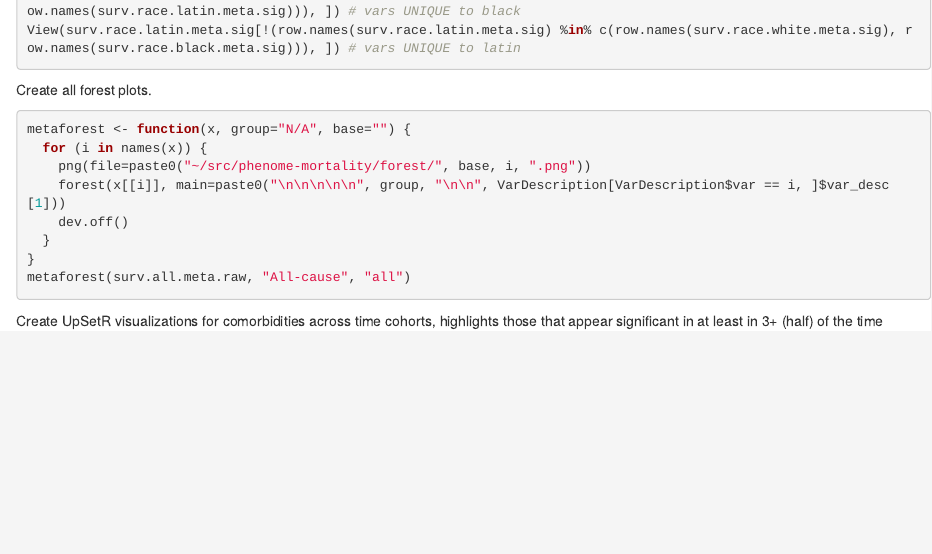
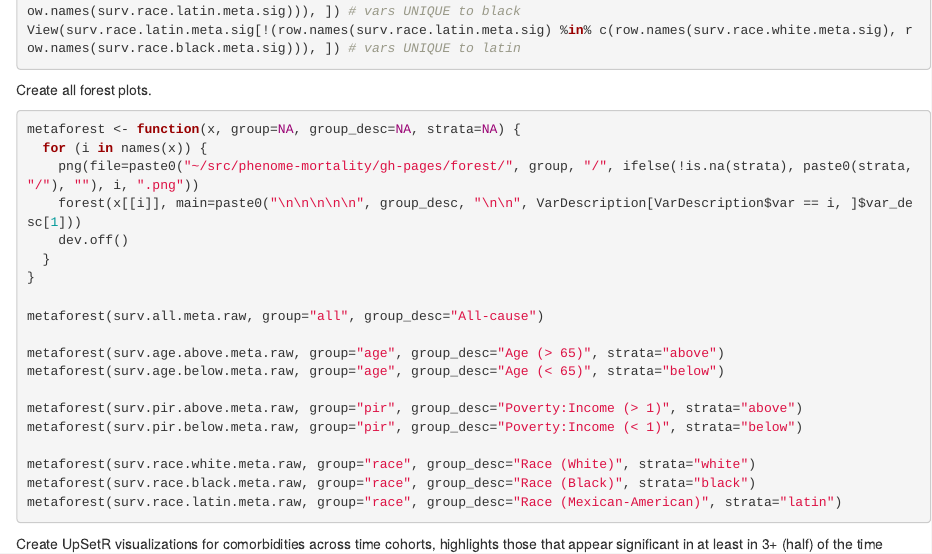
Before and after one commit to chiragjp/phenome_mortality, an R Markdown document (analysis.Rmd): the page in a window 1100 px wide, from 7300 px down. Rendered offline with R 4.5, knitr and Pandoc, with nearby package versions; some code elsewhere in the file could not run offline; common packages that the code uses without loading them are loaded.

Commit message:
forest plots

````diff
--- a/analysis.Rmd
+++ b/analysis.Rmd
@@ -764,14 +764,25 @@ View(surv.race.latin.meta.sig[!(row.names(surv.race.latin.meta.sig) %in% c(row.n
 Create all forest plots.
 
 ```{r eval=FALSE}
-metaforest <- function(x, group="N/A", base="") {
+metaforest <- function(x, group=NA, group_desc=NA, strata=NA) {
   for (i in names(x)) {
-    png(file=paste0("~/src/phenome-mortality/forest/", base, i, ".png"))
-    forest(x[[i]], main=paste0("\n\n\n\n\n", group, "\n\n", VarDescription[VarDescription$var == i, ]$var_desc[1]))
+    png(file=paste0("~/src/phenome-mortality/gh-pages/forest/", group, "/", ifelse(!is.na(strata), paste0(strata, "/"), ""), i, ".png"))
+    forest(x[[i]], main=paste0("\n\n\n\n\n", group_desc, "\n\n", VarDescription[VarDescription$var == i, ]$var_desc[1]))
     dev.off()
   }
 }
-metaforest(surv.all.meta.raw, "All-cause", "all")
+
+metaforest(surv.all.meta.raw, group="all", group_desc="All-cause")
+
+metaforest(surv.age.above.meta.raw, group="age", group_desc="Age (> 65)", strata="above")
+metaforest(surv.age.below.meta.raw, group="age", group_desc="Age (< 65)", strata="below")
+
+metaforest(surv.pir.above.meta.raw, group="pir", group_desc="Poverty:Income (> 1)", strata="above")
+metaforest(surv.pir.below.meta.raw, group="pir", group_desc="Poverty:Income (< 1)", strata="below")
+
+metaforest(surv.race.white.meta.raw, group="race", group_desc="Race (White)", strata="white")
+metaforest(surv.race.black.meta.raw, group="race", group_desc="Race (Black)", strata="black")
+metaforest(surv.race.latin.meta.raw, group="race", group_desc="Race (Mexican-American)", strata="latin")
 ```
 
 Create UpSetR visualizations for comorbidities across time cohorts, highlights those that appear significant in at least in 3+ (half) of the time cohorts as well as in the total analysis.
````
